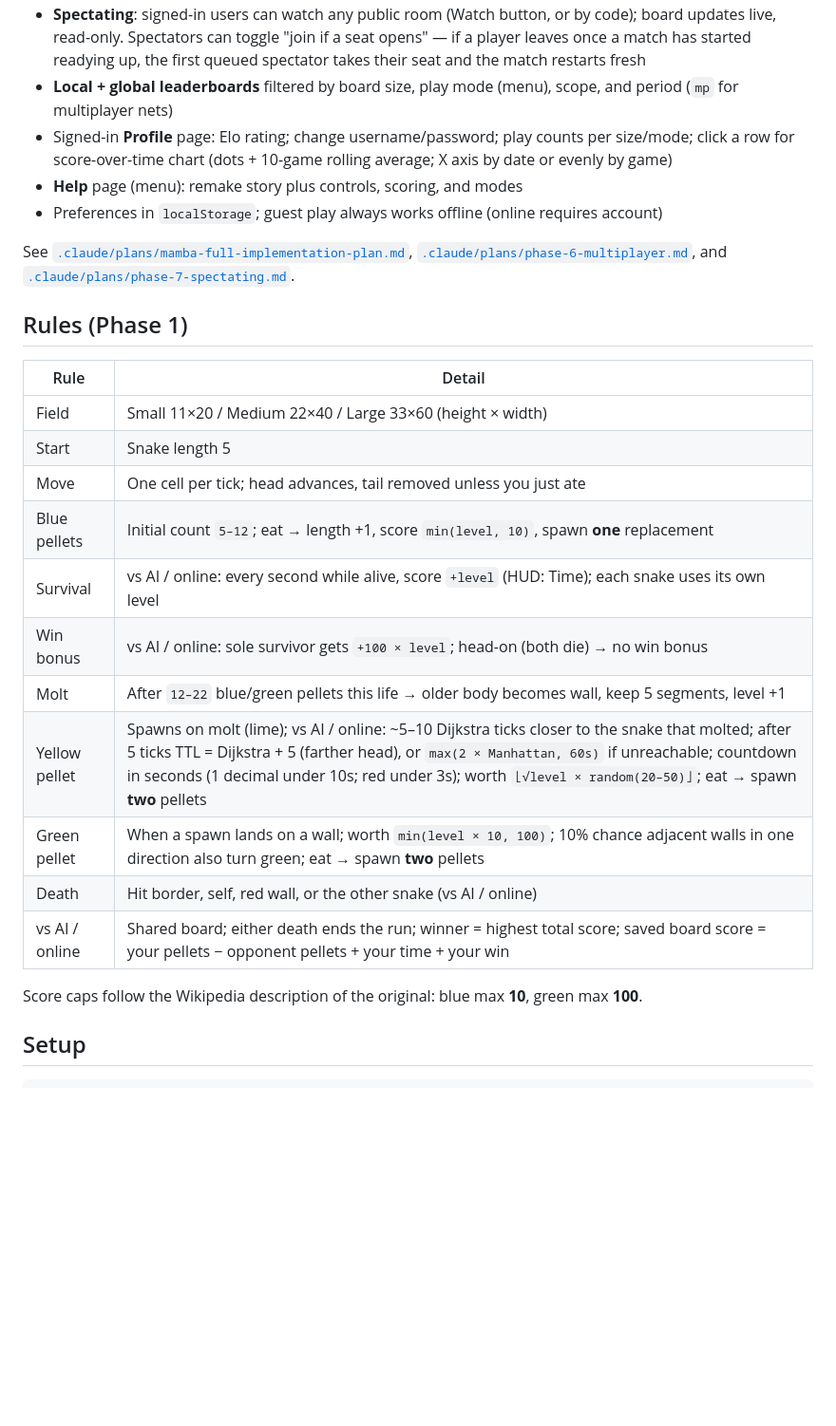
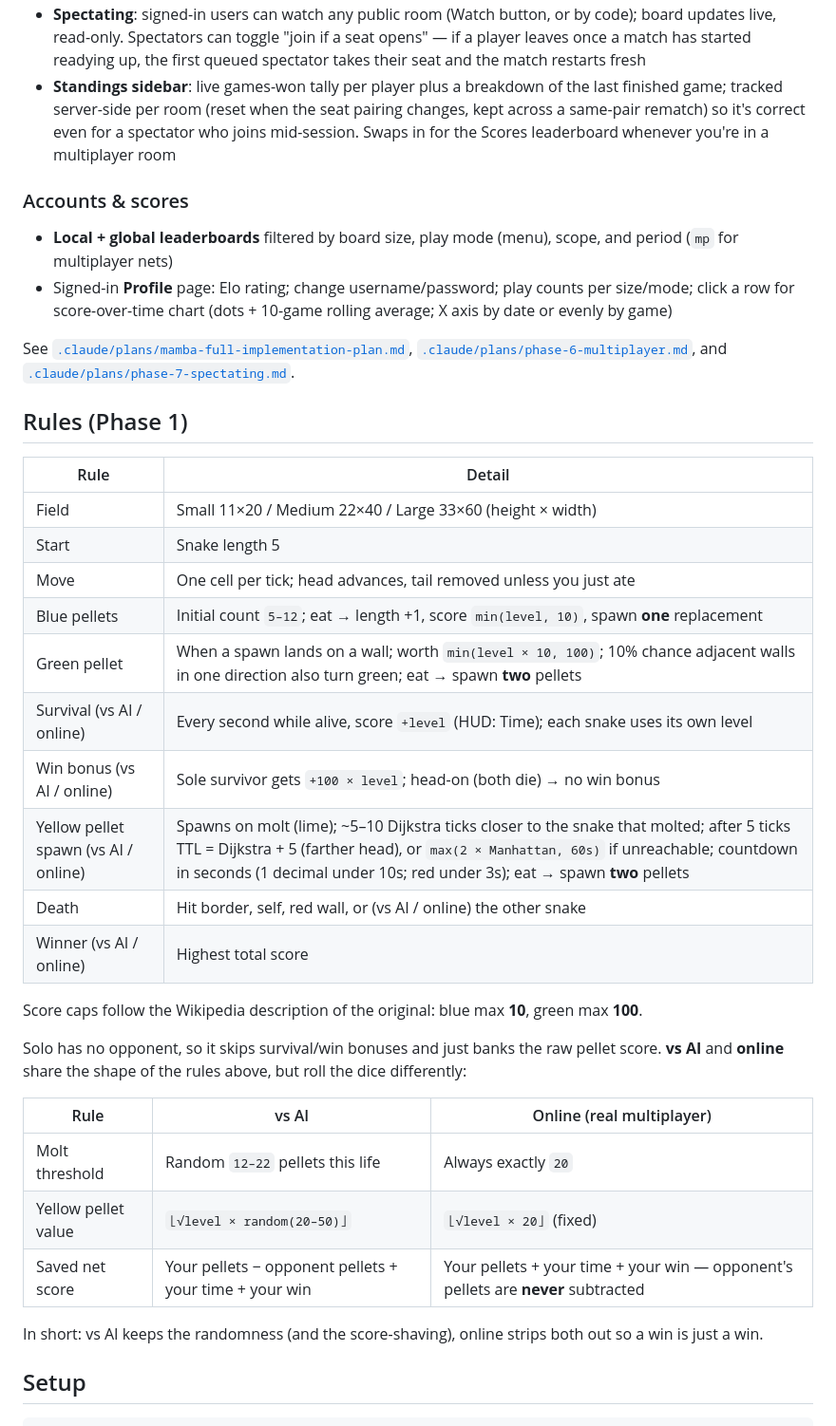
Before and after one commit to Lewistrick/mamba, a Markdown page: README.md, the part around one of its changes. Shown at 95% size. Rendered like a GitHub page; blank space fills up the shorter version.

```diff
--- a/README.md
+++ b/README.md
@@ -13,8 +24,10 @@ Unlike classic Snake, your mamba **molts**: after eating enough pellets it sheds
 - **Spectating**: signed-in users can watch any public room (Watch button, or by code); board updates live, read-only. Spectators can toggle "join if a seat opens" — if a player leaves once a match has started readying up, the first queued spectator takes their seat and the match restarts fresh
+- **Standings sidebar**: live games-won tally per player plus a breakdown of the last finished game; tracked server-side per room (reset when the seat pairing changes, kept across a same-pair rematch) so it's correct even for a spectator who joins mid-session. Swaps in for the Scores leaderboard whenever you're in a multiplayer room
+
+### Accounts & scores
+
 - **Local + global leaderboards** filtered by board size, play mode (menu), scope, and period (`mp` for multiplayer nets)
 - Signed-in **Profile** page: Elo rating; change username/password; play counts per size/mode; click a row for score-over-time chart (dots + 10-game rolling average; X axis by date or evenly by game)
-- **Help** page (menu): remake story plus controls, scoring, and modes
-- Preferences in `localStorage`; guest play always works offline (online requires account)
 
 See [`.claude/plans/mamba-full-implementation-plan.md`](.claude/plans/mamba-full-implementation-plan.md), [`.claude/plans/phase-6-multiplayer.md`](.claude/plans/phase-6-multiplayer.md), and [`.claude/plans/phase-7-spectating.md`](.claude/plans/phase-7-spectating.md).
 
@@ -26,15 +39,24 @@ See [`.claude/plans/mamba-full-implementation-plan.md`](.claude/plans/mamba-full
 | Start | Snake length 5 |
 | Move | One cell per tick; head advances, tail removed unless you just ate |
 | Blue pellets | Initial count `5–12`; eat → length +1, score `min(level, 10)`, spawn **one** replacement |
-| Survival | vs AI / online: every second while alive, score `+level` (HUD: Time); each snake uses its own level |
-| Win bonus | vs AI / online: sole survivor gets `+100 × level`; head-on (both die) → no win bonus |
-| Molt | After `12–22` blue/green pellets this life → older body becomes wall, keep 5 segments, level +1 |
-| Yellow pellet | Spawns on molt (lime); vs AI / online: ~5–10 Dijkstra ticks closer to the snake that molted; after 5 ticks TTL = Dijkstra + 5 (farther head), or `max(2 × Manhattan, 60s)` if unreachable; countdown in seconds (1 decimal under 10s; red under 3s); worth `⌊√level × random(20–50)⌋`; eat → spawn **two** pellets |
 | Green pellet | When a spawn lands on a wall; worth `min(level × 10, 100)`; 10% chance adjacent walls in one direction also turn green; eat → spawn **two** pellets |
-| Death | Hit border, self, red wall, or the other snake (vs AI / online) |
-| vs AI / online | Shared board; either death ends the run; winner = highest total score; saved board score = your pellets − opponent pellets + your time + your win |
+| Survival (vs AI / online) | Every second while alive, score `+level` (HUD: Time); each snake uses its own level |
+| Win bonus (vs AI / online) | Sole survivor gets `+100 × level`; head-on (both die) → no win bonus |
+| Yellow pellet spawn (vs AI / online) | Spawns on molt (lime); ~5–10 Dijkstra ticks closer to the snake that molted; after 5 ticks TTL = Dijkstra + 5 (farther head), or `max(2 × Manhattan, 60s)` if unreachable; countdown in seconds (1 decimal under 10s; red under 3s); eat → spawn **two** pellets |
+| Death | Hit border, self, red wall, or (vs AI / online) the other snake |
+| Winner (vs AI / online) | Highest total score |
 
 Score caps follow the Wikipedia description of the original: blue max **10**, green max **100**.
+
+Solo has no opponent, so it skips survival/win bonuses and just banks the raw pellet score. **vs AI** and **online** share the shape of the rules above, but roll the dice differently:
+
+| Rule | vs AI | Online (real multiplayer) |
+|------|-------|----------------------------|
+| Molt threshold | Random `12–22` pellets this life | Always exactly `20` |
+| Yellow pellet value | `⌊√level × random(20–50)⌋` | `⌊√level × 20⌋` (fixed) |
+| Saved net score | Your pellets − opponent pellets + your time + your win | Your pellets + your time + your win — opponent's pellets are **never** subtracted |
+
+In short: vs AI keeps the randomness (and the score-shaving), online strips both out so a win is just a win.
 
 ## Setup
 
```
Also changed, not shown: other parts of README.md (+12 -1 lines), images/gameplay.png (added), images/mp_lobby.png (added), 1 other file.
